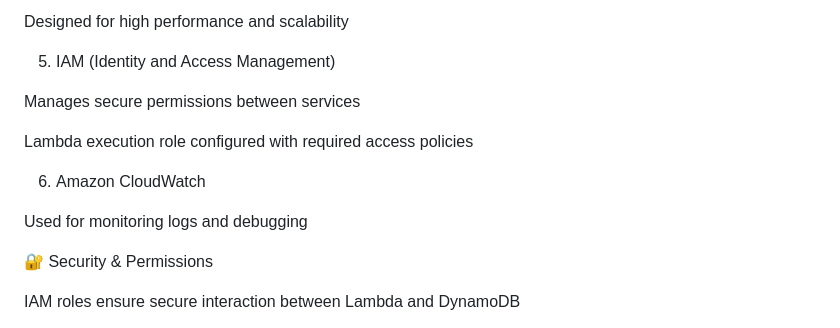
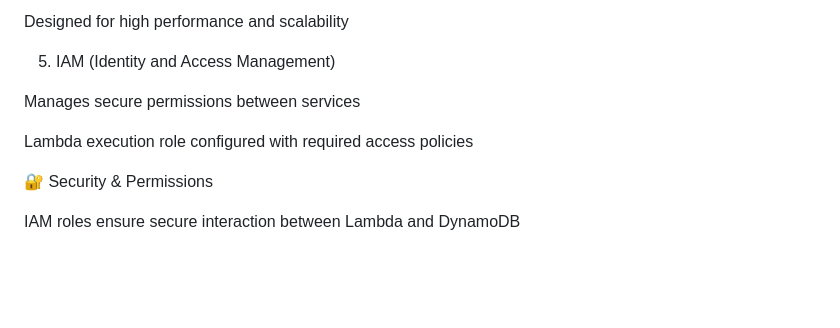
Before and after one commit to Roshan-git9/pblroshan, a Markdown page: README.md, the part around the change. Rendered like a GitHub page; blank space fills up the shorter version.

```diff
--- a/README.md
+++ b/README.md
@@ -71,10 +71,6 @@ Manages secure permissions between services
 
 Lambda execution role configured with required access policies
 
-6. Amazon CloudWatch
-
-Used for monitoring logs and debugging
-
 🔐 Security & Permissions
 
 IAM roles ensure secure interaction between Lambda and DynamoDB
```
